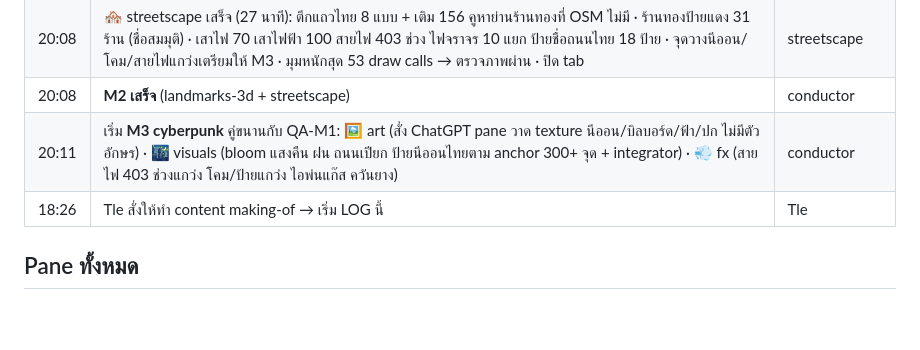
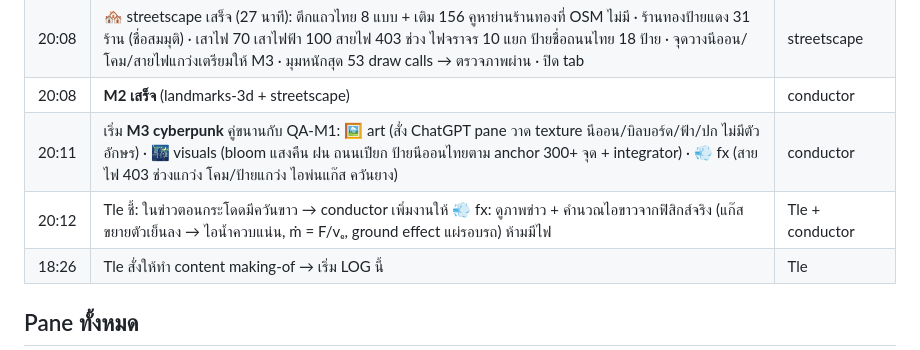
Before and after one commit to tlejay/145-korat-cyberpunk, a Markdown page: docs/making-of/LOG.md, the part around the change. Rendered like a GitHub page; blank space fills up the shorter version.

Commit message:
fx brief: physically-based white cold-gas plume matching launch photos

```diff
--- a/docs/making-of/LOG.md
+++ b/docs/making-of/LOG.md
@@ -64,6 +64,7 @@
 | 20:08 | 🏘️ streetscape เสร็จ (27 นาที): ตึกแถวไทย 8 แบบ + เติม 156 คูหาย่านร้านทองที่ OSM ไม่มี · ร้านทองป้ายแดง 31 ร้าน (ชื่อสมมุติ) · เสาไฟ 70 เสาไฟฟ้า 100 สายไฟ 403 ช่วง ไฟจราจร 10 แยก ป้ายชื่อถนนไทย 18 ป้าย · จุดวางนีออน/โคม/สายไฟแกว่งเตรียมให้ M3 · มุมหนักสุด 53 draw calls → ตรวจภาพผ่าน · ปิด tab | streetscape |
 | 20:08 | **M2 เสร็จ** (landmarks-3d + streetscape) | conductor |
 | 20:11 | เริ่ม **M3 cyberpunk** คู่ขนานกับ QA-M1: 🖼️ art (สั่ง ChatGPT pane วาด texture นีออน/บิลบอร์ด/ฟ้า/ปก ไม่มีตัวอักษร) · 🌃 visuals (bloom แสงคืน ฝน ถนนเปียก ป้ายนีออนไทยตาม anchor 300+ จุด + integrator) · 💨 fx (สายไฟ 403 ช่วงแกว่ง โคม/ป้ายแกว่ง ไอพ่นแก๊ส ควันยาง) | conductor |
+| 20:12 | Tle ชี้: ในข่าวตอนกระโดดมีควันขาว → conductor เพิ่มงานให้ 💨 fx: ดูภาพข่าว + คำนวณไอขาวจากฟิสิกส์จริง (แก๊สขยายตัวเย็นลง → ไอน้ำควบแน่น, ṁ = F/vₑ, ground effect แผ่รอบรถ) ห้ามมีไฟ | Tle + conductor |
 | 18:26 | Tle สั่งให้ทำ content making-of → เริ่ม LOG นี้ | Tle |
 
 ## Pane ทั้งหมด
```
Also changed, not shown: 1 other file.
